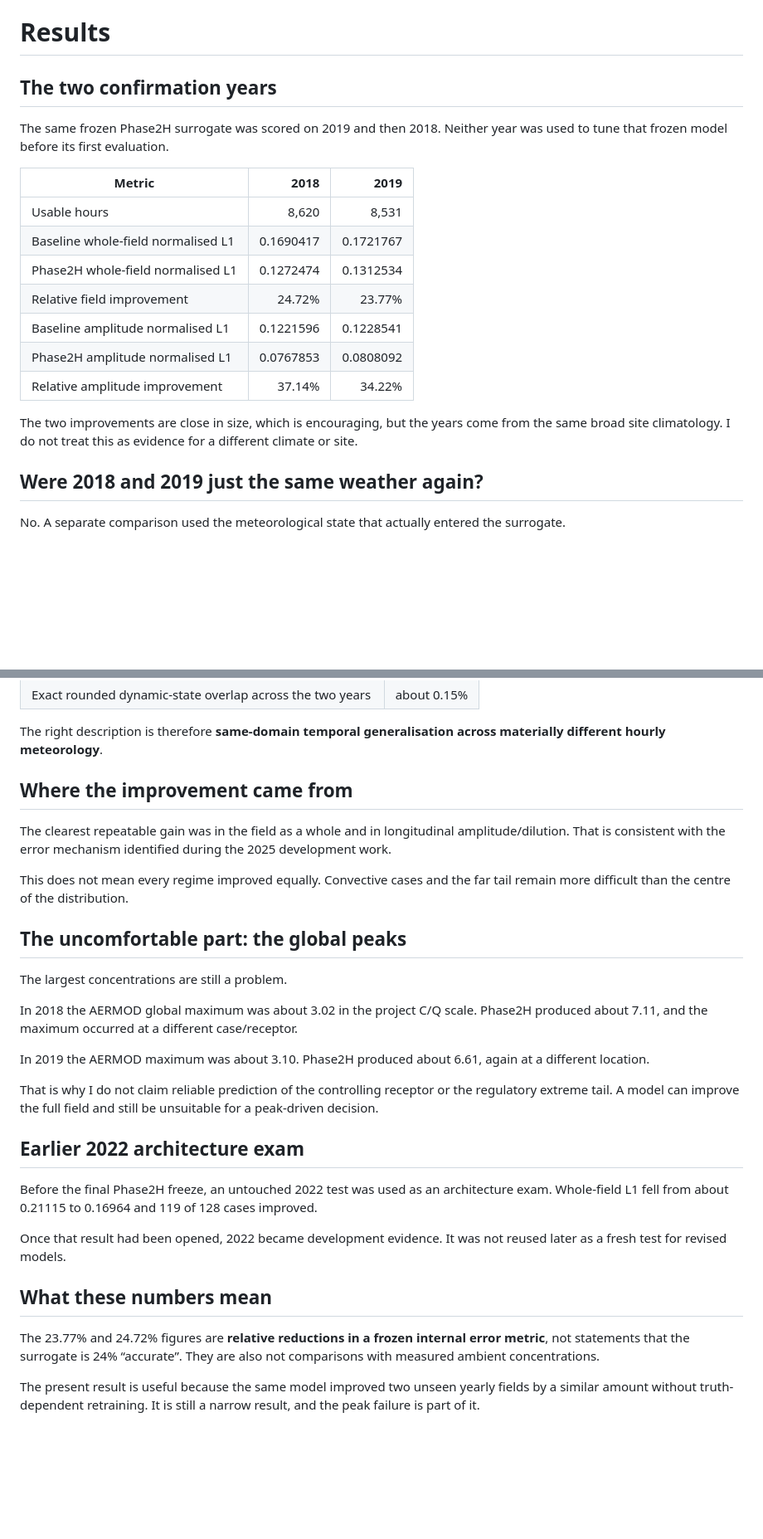
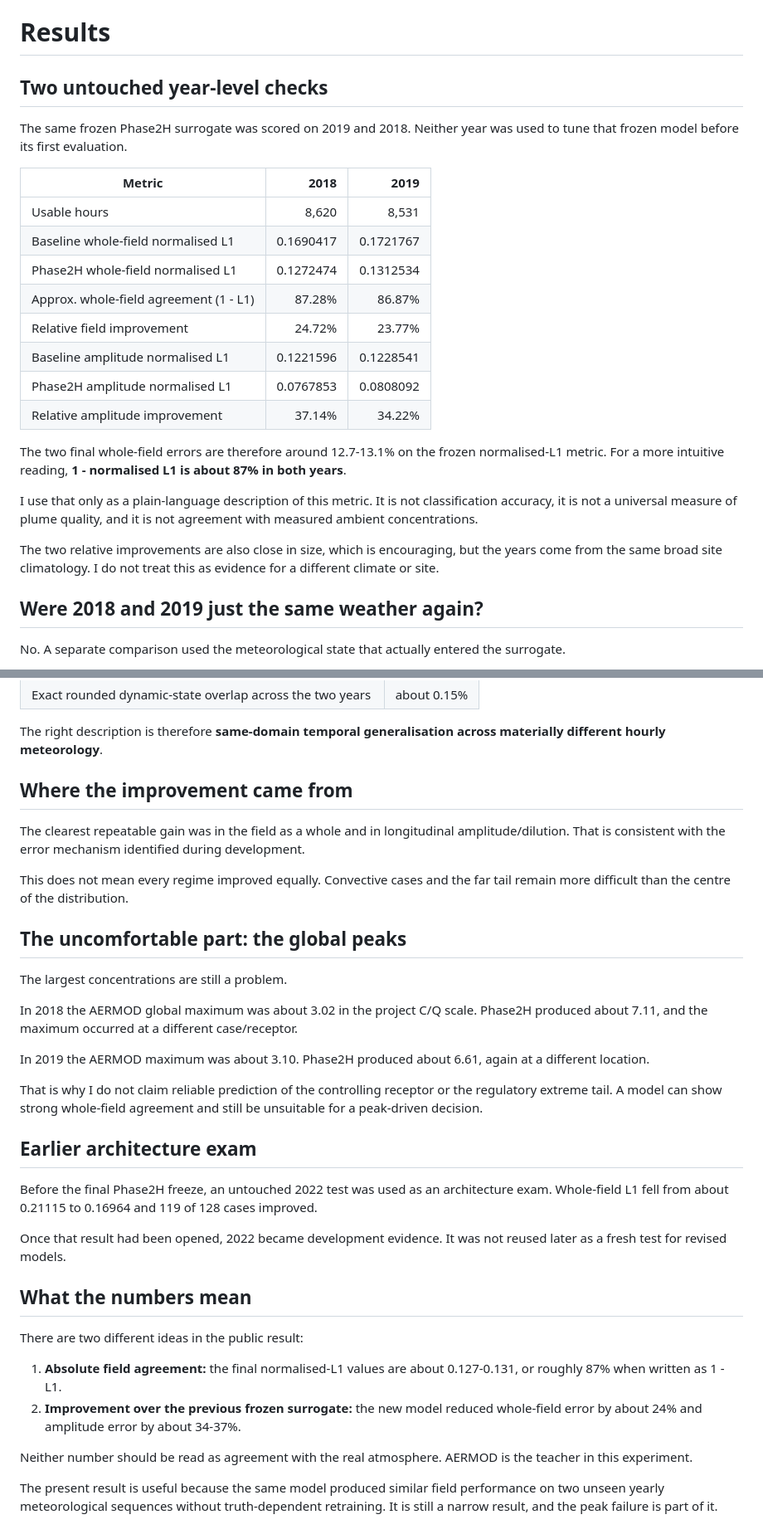
Before and after one commit to ahmadhuseynli/aermod-surrogate-research, a Markdown page: RESULTS.md, 2 parts joined by grey strips. Shown at 83% size. Drawn GitHub-style; blank space fills up the shorter version.

Commit message:
Refine public narrative and clarify validation performance

```diff
--- a/RESULTS.md
+++ b/RESULTS.md
@@ -1,20 +1,25 @@
 # Results
 
-## The two confirmation years
+## Two untouched year-level checks
 
-The same frozen Phase2H surrogate was scored on 2019 and then 2018. Neither year was used to tune that frozen model before its first evaluation.
+The same frozen Phase2H surrogate was scored on 2019 and 2018. Neither year was used to tune that frozen model before its first evaluation.
 
 | Metric | 2018 | 2019 |
 |---|---:|---:|
 | Usable hours | 8,620 | 8,531 |
 | Baseline whole-field normalised L1 | 0.1690417 | 0.1721767 |
 | Phase2H whole-field normalised L1 | 0.1272474 | 0.1312534 |
+| Approx. whole-field agreement (1 - L1) | 87.28% | 86.87% |
 | Relative field improvement | 24.72% | 23.77% |
 | Baseline amplitude normalised L1 | 0.1221596 | 0.1228541 |
 | Phase2H amplitude normalised L1 | 0.0767853 | 0.0808092 |
 | Relative amplitude improvement | 37.14% | 34.22% |
 
-The two improvements are close in size, which is encouraging, but the years come from the same broad site climatology. I do not treat this as evidence for a different climate or site.
+The two final whole-field errors are therefore around 12.7-13.1% on the frozen normalised-L1 metric. For a more intuitive reading, **1 - normalised L1 is about 87% in both years**.
+
+I use that only as a plain-language description of this metric. It is not classification accuracy, it is not a universal measure of plume quality, and it is not agreement with measured ambient concentrations.
+
+The two relative improvements are also close in size, which is encouraging, but the years come from the same broad site climatology. I do not treat this as evidence for a different climate or site.
 
 ## Were 2018 and 2019 just the same weather again?
 
@@ -30,9 +35,10 @@ No. A separate comparison used the meteorological state that actually entered th
 | Exact rounded dynamic-state overlap across the two years | about 0.15% |
 
 The right description is therefore **same-domain temporal generalisation across materially different hourly meteorology**.
+
 ## Where the improvement came from
 
-The clearest repeatable gain was in the field as a whole and in longitudinal amplitude/dilution. That is consistent with the error mechanism identified during the 2025 development work.
+The clearest repeatable gain was in the field as a whole and in longitudinal amplitude/dilution. That is consistent with the error mechanism identified during development.
 
 This does not mean every regime improved equally. Convective cases and the far tail remain more difficult than the centre of the distribution.
 
@@ -44,16 +50,21 @@ In 2018 the AERMOD global maximum was about 3.02 in the project C/Q scale. Phase
 
 In 2019 the AERMOD maximum was about 3.10. Phase2H produced about 6.61, again at a different location.
 
-That is why I do not claim reliable prediction of the controlling receptor or the regulatory extreme tail. A model can improve the full field and still be unsuitable for a peak-driven decision.
+That is why I do not claim reliable prediction of the controlling receptor or the regulatory extreme tail. A model can show strong whole-field agreement and still be unsuitable for a peak-driven decision.
 
-## Earlier 2022 architecture exam
+## Earlier architecture exam
 
 Before the final Phase2H freeze, an untouched 2022 test was used as an architecture exam. Whole-field L1 fell from about 0.21115 to 0.16964 and 119 of 128 cases improved.
 
 Once that result had been opened, 2022 became development evidence. It was not reused later as a fresh test for revised models.
 
-## What these numbers mean
+## What the numbers mean
 
-The 23.77% and 24.72% figures are **relative reductions in a frozen internal error metric**, not statements that the surrogate is 24% “accurate”. They are also not comparisons with measured ambient concentrations.
+There are two different ideas in the public result:
 
-The present result is useful because the same model improved two unseen yearly fields by a similar amount without truth-dependent retraining. It is still a narrow result, and the peak failure is part of it.
+1. **Absolute field agreement:** the final normalised-L1 values are about 0.127-0.131, or roughly 87% when written as 1 - L1.
+2. **Improvement over the previous frozen surrogate:** the new model reduced whole-field error by about 24% and amplitude error by about 34-37%.
+
+Neither number should be read as agreement with the real atmosphere. AERMOD is the teacher in this experiment.
+
+The present result is useful because the same model produced similar field performance on two unseen yearly meteorological sequences without truth-dependent retraining. It is still a narrow result, and the peak failure is part of it.
```
